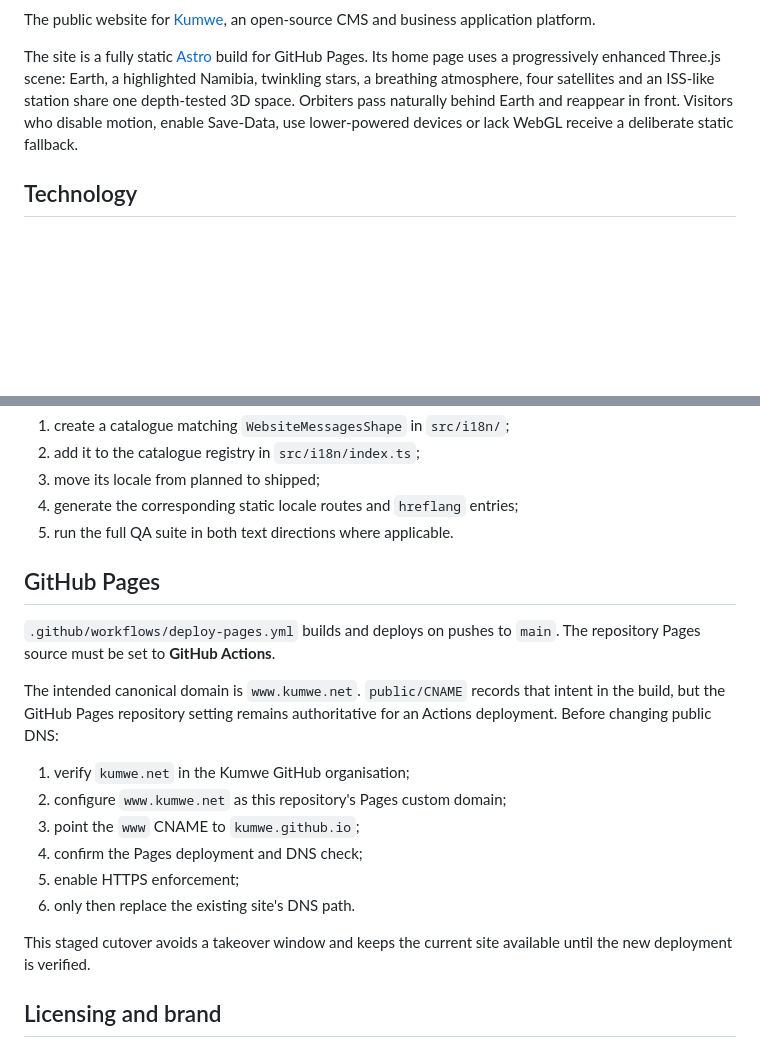
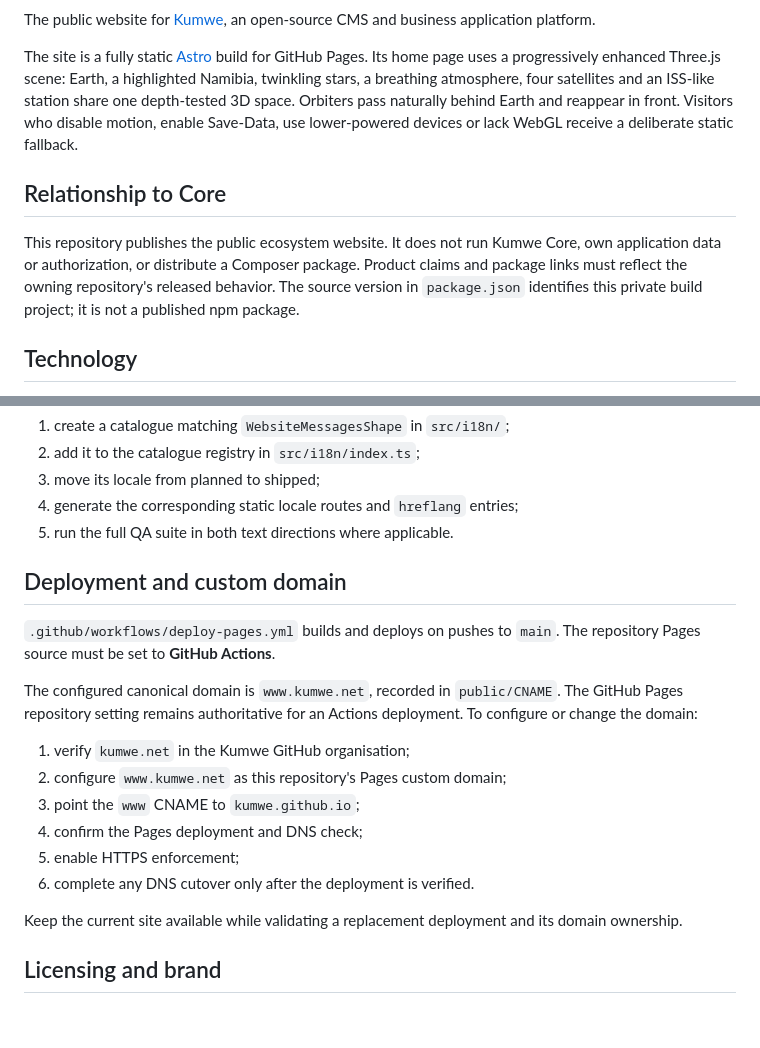
Before and after one commit to kumwe/website, a Markdown page: README.md, 2 parts joined by grey strips. Drawn GitHub-style; blank space fills up the shorter version.

```diff
--- a/README.md
+++ b/README.md
@@ -3,6 +9,10 @@
 The public website for [Kumwe](https://www.kumwe.net/), an open-source CMS and business application platform.
 
 The site is a fully static [Astro](https://astro.build/) build for GitHub Pages. Its home page uses a progressively enhanced Three.js scene: Earth, a highlighted Namibia, twinkling stars, a breathing atmosphere, four satellites and an ISS-like station share one depth-tested 3D space. Orbiters pass naturally behind Earth and reappear in front. Visitors who disable motion, enable Save-Data, use lower-powered devices or lack WebGL receive a deliberate static fallback.
+
+## Relationship to Core
+
+This repository publishes the public ecosystem website. It does not run Kumwe Core, own application data or authorization, or distribute a Composer package. Product claims and package links must reflect the owning repository's released behavior. The source version in `package.json` identifies this private build project; it is not a published npm package.
 
 ## Technology
 
@@ -63,20 +73,20 @@ Arabic and Hebrew are marked right-to-left. Planned languages appear as status i
 4. generate the corresponding static locale routes and `hreflang` entries;
 5. run the full QA suite in both text directions where applicable.
 
-## GitHub Pages
+## Deployment and custom domain
 
 `.github/workflows/deploy-pages.yml` builds and deploys on pushes to `main`. The repository Pages source must be set to **GitHub Actions**.
 
-The intended canonical domain is `www.kumwe.net`. `public/CNAME` records that intent in the build, but the GitHub Pages repository setting remains authoritative for an Actions deployment. Before changing public DNS:
+The configured canonical domain is `www.kumwe.net`, recorded in `public/CNAME`. The GitHub Pages repository setting remains authoritative for an Actions deployment. To configure or change the domain:
 
 1. verify `kumwe.net` in the Kumwe GitHub organisation;
 2. configure `www.kumwe.net` as this repository's Pages custom domain;
 3. point the `www` CNAME to `kumwe.github.io`;
 4. confirm the Pages deployment and DNS check;
 5. enable HTTPS enforcement;
-6. only then replace the existing site's DNS path.
+6. complete any DNS cutover only after the deployment is verified.
 
-This staged cutover avoids a takeover window and keeps the current site available until the new deployment is verified.
+Keep the current site available while validating a replacement deployment and its domain ownership.
 
 ## Licensing and brand
 
```
Also changed, not shown: other parts of README.md (+6 -0 lines).
